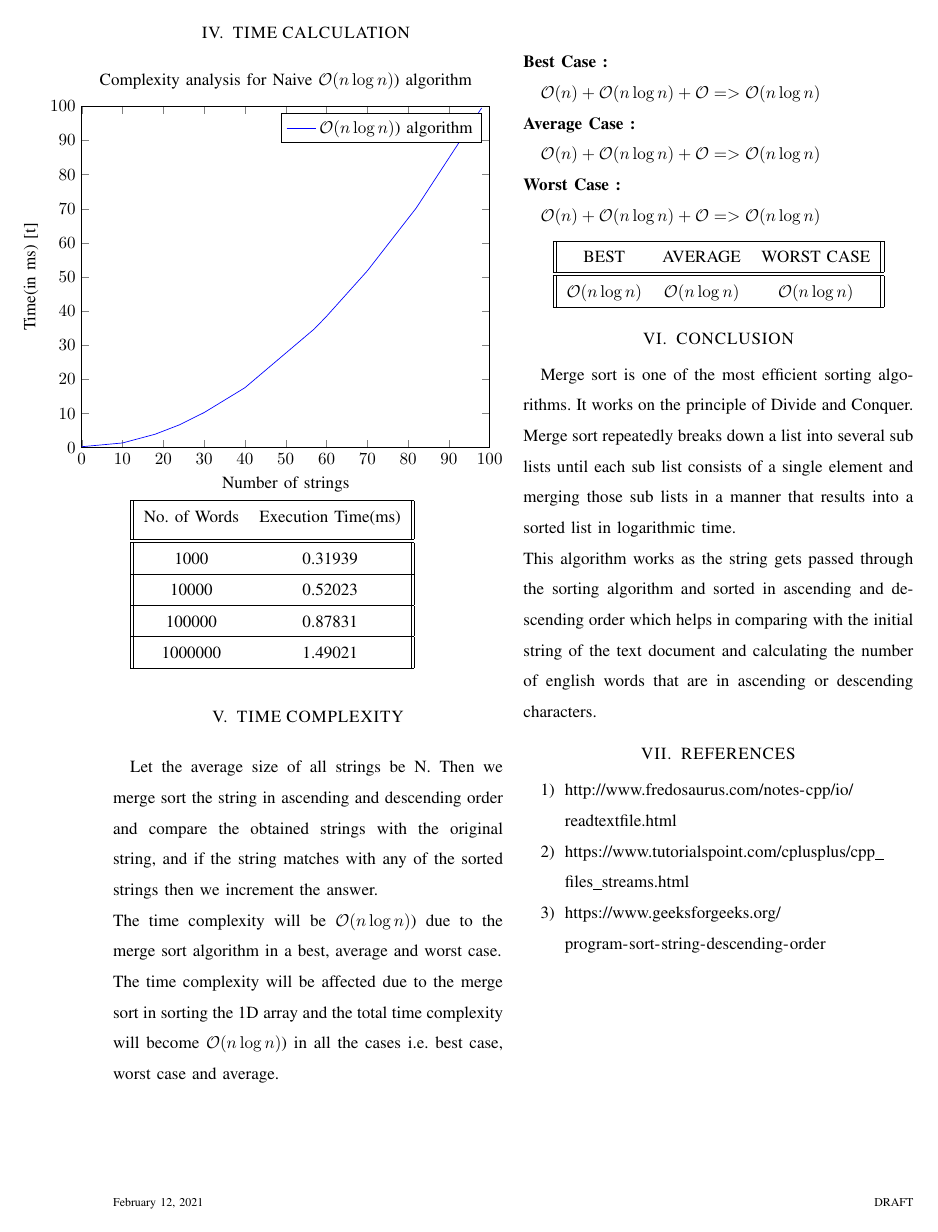
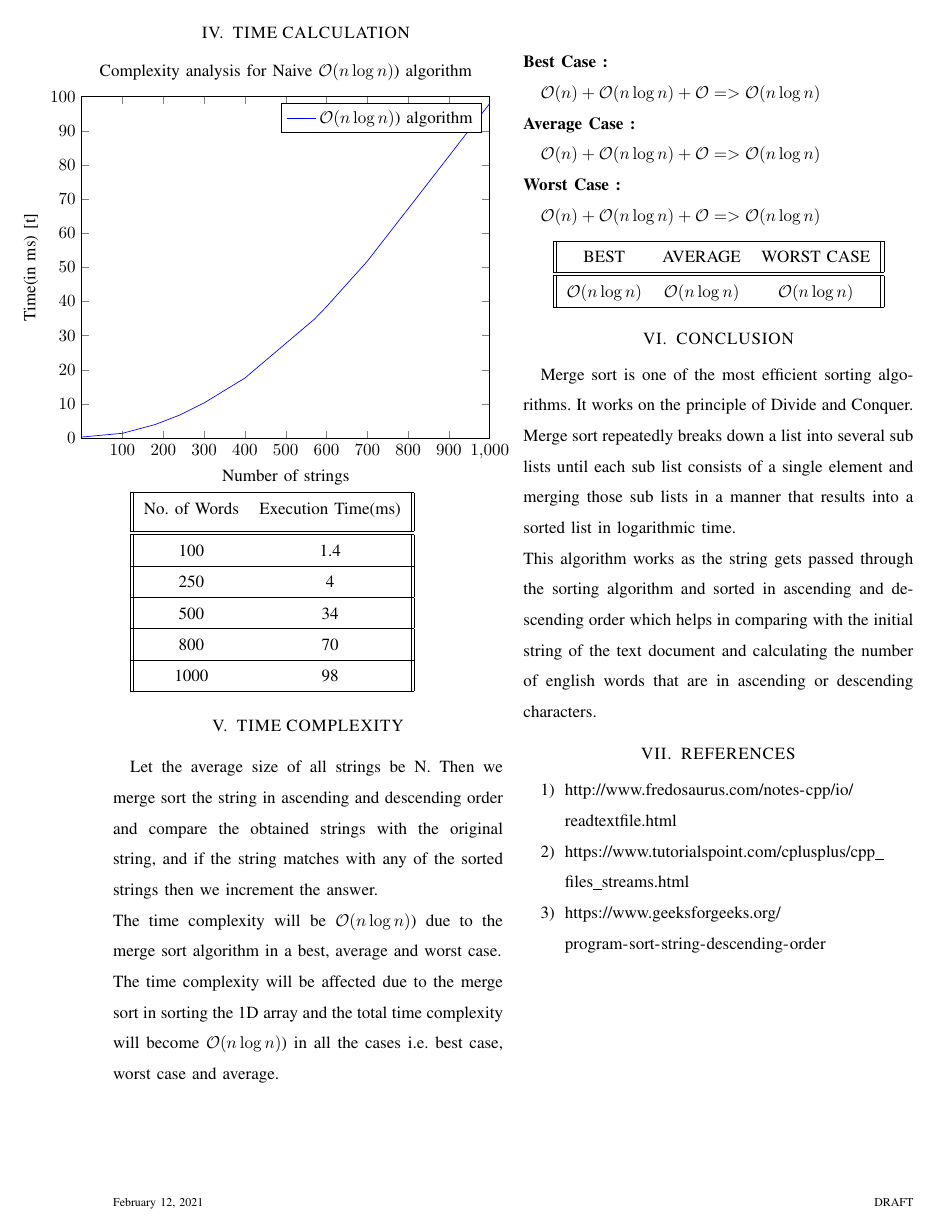
Before and after one commit to utkarshgarg123/Design-and-analysis-of-Algorithms, a LaTeX paper (ass2/Latex_code.tex): page 3 of 3. The pictures show the PDF file ass2/g08_report.pdf that the author committed with the source.

Commit message:
added graph

```diff
--- a/ass2/Latex_code.tex
+++ b/ass2/Latex_code.tex
@@ -181,9 +181,9 @@ have ascending or descending characters}
     title={Complexity analysis for Naive \begin{math} \mathcal{O}(n\log{}n)\end{math}) algorithm},
     xlabel={Number of strings},
     ylabel={Time(in ms) [t]},
-     xmin=0, xmax=100,
+     xmin=0, xmax=1000,
     ymin=0, ymax=100,
-    xtick={0,10,20,30,40,50,60,70,80,90,100},
+    xtick={100,200,300,400,500,600,700,800,900,1000},
     ytick={0,10,20,30,40,50,60,70,80,90,100}
 ]
 
@@ -192,7 +192,7 @@ have ascending or descending characters}
     mark=dot,
     ]
     coordinates {
-    (0,0.3)(10,1.4)(18,3.96)(24,6.73)(30,10.3)(40,17.58)(57,34.79)(60,38.49)(70,51.81)(82,70.24)(98,99.5)
+    (0,0.3)(100,1.4)(180,3.96)(240,6.73)(300,10.3)(400,17.58)(570,34.79)(600,38.49)(700,51.81)(820,70.24)(1000,98)
     };
     \legend{\begin{math} \mathcal{O}(n\log{}n)\end{math}) algorithm}
    \end{axis}
@@ -206,14 +206,17 @@ have ascending or descending characters}
  \hline
  No. of Words & Execution Time(ms) \\ [1.0ex]
  \hline\hline
- 1000 & 0.31939 \\
+ 100 & 1.4 \\
  \hline
- 10000 & 0.52023 \\
+ 250 & 4 \\
  \hline
- 100000 & 0.87831\\
+ 500 & 34\\
  \hline
- 1000000 & 1.49021 \\
+ 800 & 70 \\
  \hline
+ 1000 & 98 \\
+ \hline
+
 \end{tabular}
 
 \\\\
```
Also changed, not shown: ass2/g08_report.pdf.
